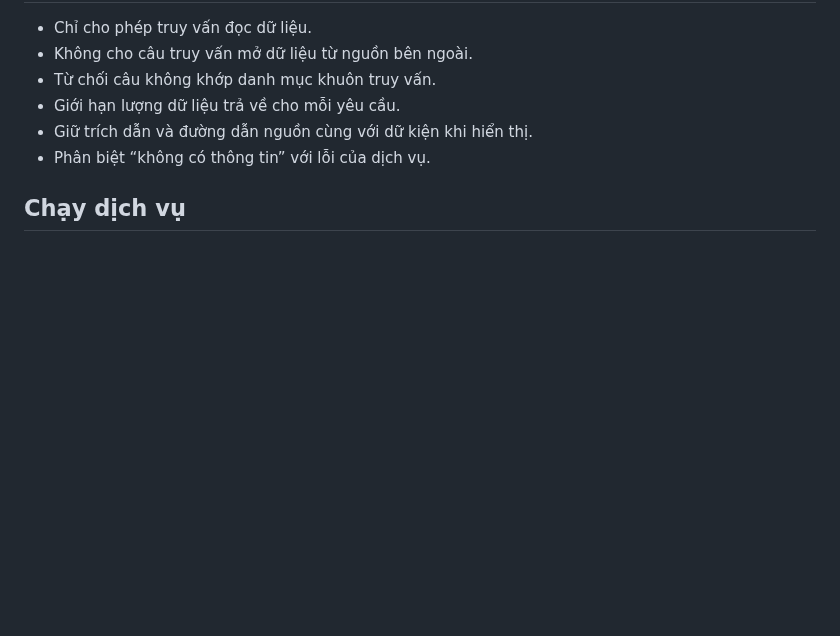
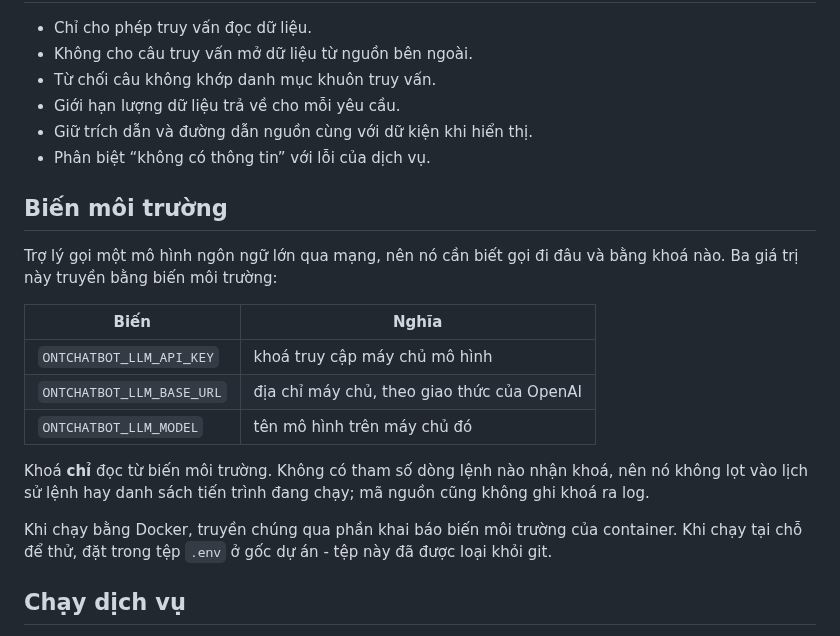
Before and after one commit to vpthinh19/ontology-chatbot, a Markdown page: docs/DEPLOYMENT.md, the part around the change. Rendered like a GitHub page; blank space fills up the shorter version.

Commit message:
Document the three variables the assistant needs to reach a model
The key is read from the environment and nowhere else: no command-line option
accepts it, so it stays out of shell history and the process list, and nothing
writes it to a log. Docker passes the same three variables through its own
environment declaration, and a local `.env` file covers testing without the
values reaching version control.

```diff
--- a/docs/DEPLOYMENT.md
+++ b/docs/DEPLOYMENT.md
@@ -31,6 +31,25 @@ SPARQL là ngôn ngữ dùng để hỏi ontology. Ontology là dữ liệu có
 - Giữ trích dẫn và đường dẫn nguồn cùng với dữ kiện khi hiển thị.
 - Phân biệt “không có thông tin” với lỗi của dịch vụ.
 
+## Biến môi trường
+
+Trợ lý gọi một mô hình ngôn ngữ lớn qua mạng, nên nó cần biết gọi đi đâu và bằng
+khoá nào. Ba giá trị này truyền bằng biến môi trường:
+
+| Biến | Nghĩa |
+|---|---|
+| `ONTCHATBOT_LLM_API_KEY` | khoá truy cập máy chủ mô hình |
+| `ONTCHATBOT_LLM_BASE_URL` | địa chỉ máy chủ, theo giao thức của OpenAI |
+| `ONTCHATBOT_LLM_MODEL` | tên mô hình trên máy chủ đó |
+
+Khoá **chỉ** đọc từ biến môi trường. Không có tham số dòng lệnh nào nhận khoá,
+nên nó không lọt vào lịch sử lệnh hay danh sách tiến trình đang chạy; mã nguồn
+cũng không ghi khoá ra log.
+
+Khi chạy bằng Docker, truyền chúng qua phần khai báo biến môi trường của
+container. Khi chạy tại chỗ để thử, đặt trong tệp `.env` ở gốc dự án - tệp này
+đã được loại khỏi git.
+
 ## Chạy dịch vụ
 
 Inference là giai đoạn mô hình tạo kết quả cho một yêu cầu đang được phục vụ. Nhóm cài đặt cùng tên chứa các thư viện cần cho giai đoạn này.
```
